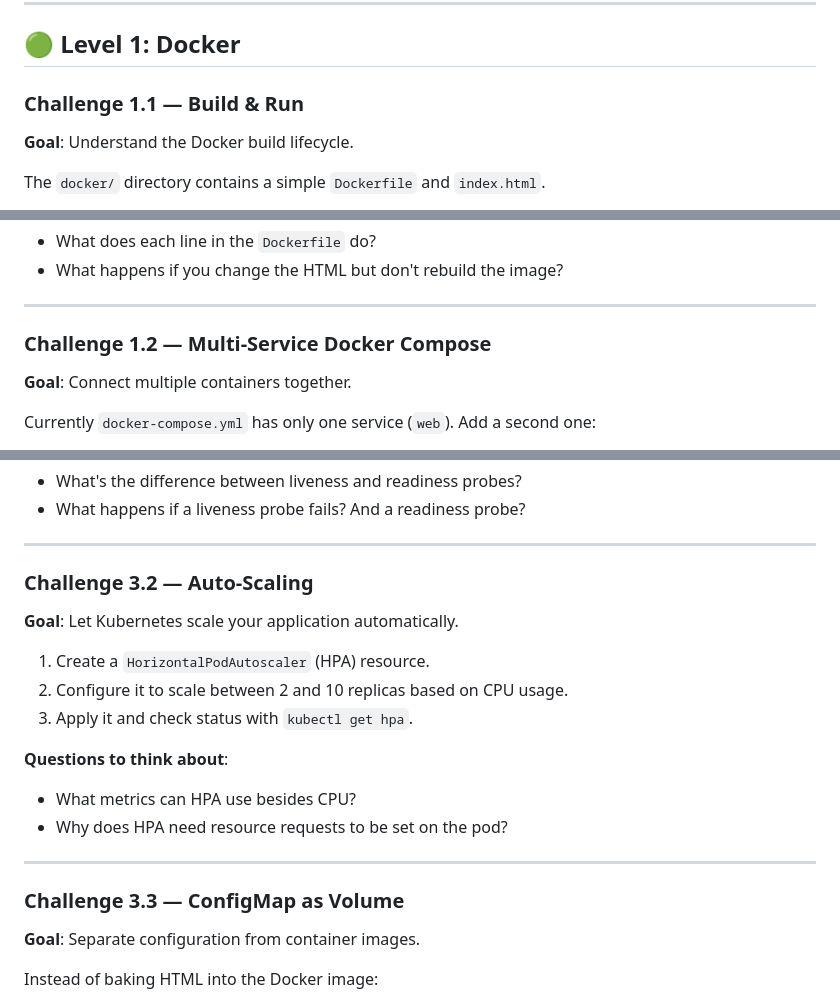
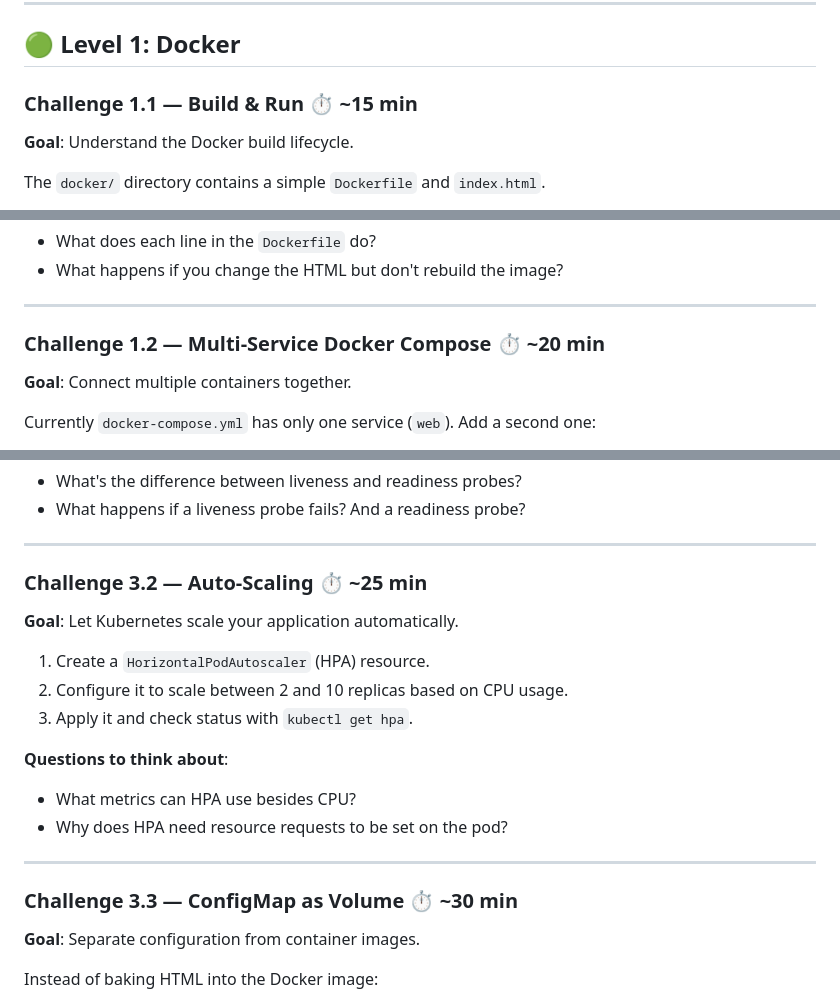
Before and after one commit to TEZv/devops-lab, a Markdown page: CHALLENGES.md, 3 parts joined by grey strips. Rendered like a GitHub page.

```diff
--- a/CHALLENGES.md
+++ b/CHALLENGES.md
@@ -11,7 +11,7 @@ Each challenge builds on previous ones.
 
 ## 🟢 Level 1: Docker
 
-### Challenge 1.1 — Build & Run
+### Challenge 1.1 — Build & Run ⏱️ ~15 min
 
 **Goal**: Understand the Docker build lifecycle.
 
@@ -27,7 +27,7 @@ The `docker/` directory contains a simple `Dockerfile` and `index.html`.
 
 ---
 
-### Challenge 1.2 — Multi-Service Docker Compose
+### Challenge 1.2 — Multi-Service Docker Compose ⏱️ ~20 min
 
 **Goal**: Connect multiple containers together.
 
@@ -142,7 +142,7 @@ The `k8s/deployment.yml` has a basic Deployment with no health checks.
 
 ---
 
-### Challenge 3.2 — Auto-Scaling
+### Challenge 3.2 — Auto-Scaling ⏱️ ~25 min
 
 **Goal**: Let Kubernetes scale your application automatically.
 
@@ -156,7 +156,7 @@ The `k8s/deployment.yml` has a basic Deployment with no health checks.
 
 ---
 
-### Challenge 3.3 — ConfigMap as Volume
+### Challenge 3.3 — ConfigMap as Volume ⏱️ ~30 min
 
 **Goal**: Separate configuration from container images.
 
```
Also changed, not shown: other parts of CHALLENGES.md (+30 -28 lines).
